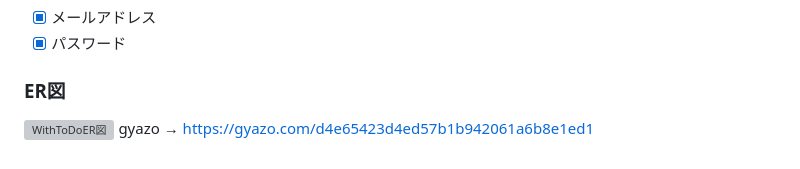
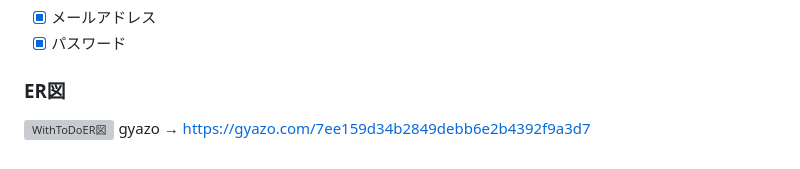
Before and after one commit to 878is878/ToDo_sealion, a Markdown page: README.md, the part around the change. Drawn GitHub-style; grey boxes are pictures that could not be loaded.

Commit message:
READMEのER図を更新

```diff
--- a/README.md
+++ b/README.md
@@ -76,5 +76,5 @@ Figma :  https://www.figma.com/design/gLNyfcEhIpuMYfyr3gQJ9w/WithToDo%E7%94%BB%E
 - [x] パスワード
 
 ### ER図
-![WithToDoER図](https://i.gyazo.com/d4e65423d4ed57b1b942061a6b8e1ed1.png)
-gyazo → https://gyazo.com/d4e65423d4ed57b1b942061a6b8e1ed1
+![WithToDoER図](https://i.gyazo.com/7ee159d34b2849debb6e2b4392f9a3d7.png)
+gyazo → https://gyazo.com/7ee159d34b2849debb6e2b4392f9a3d7
```
